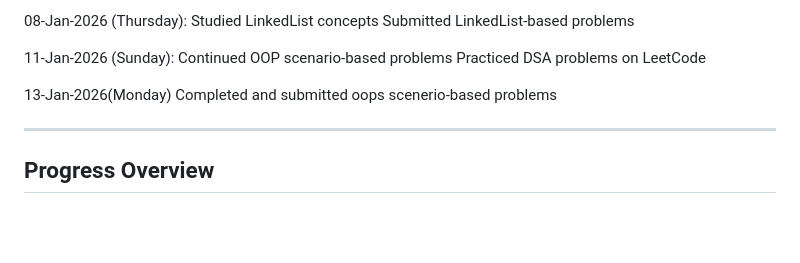
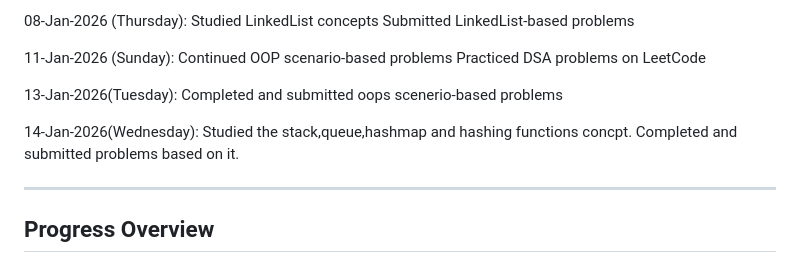
Before and after one commit to Kavi-Jain-2003/BridgeLabz-Training, a Markdown page: README.md, the part around the change. Rendered like a GitHub page; blank space fills up the shorter version.

```diff
--- a/README.md
+++ b/README.md
@@ -139,8 +139,12 @@ Submitted LinkedList-based problems
 Continued OOP scenario-based problems
 Practiced DSA problems on LeetCode
 
-13-Jan-2026(Monday)
+13-Jan-2026(Tuesday):
 Completed and submitted oops scenerio-based problems
+
+14-Jan-2026(Wednesday):
+Studied the stack,queue,hashmap and hashing functions concpt.
+Completed and submitted problems based on it.
 
 --------------------------------------------------------------------------------------------------------------
 
```
